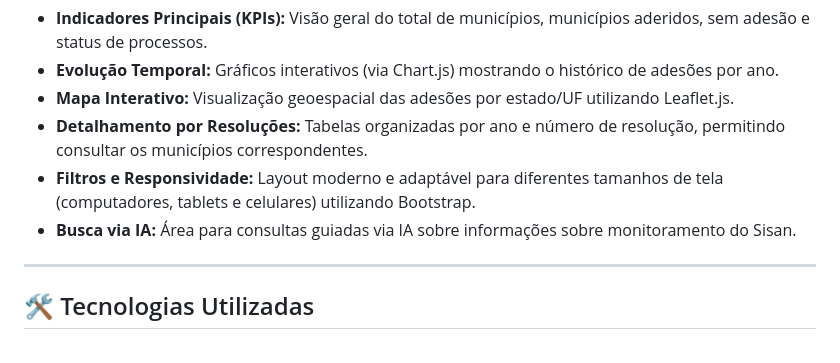
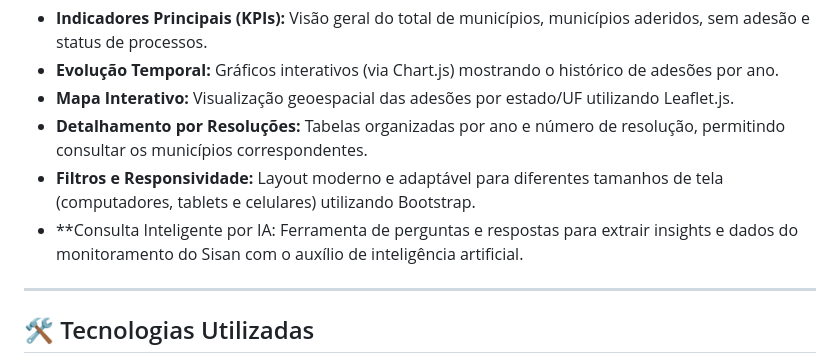
Before and after one commit to marcos-ti/Dashboard_Sisan_Python, a Markdown page: README.md, the part around the change. GitHub-like rendering.

Commit message:
Revise AI search feature to intelligent query tool
Updated AI search feature description for clarity.

```diff
--- a/README.md
+++ b/README.md
@@ -18,7 +18,7 @@ Este é um projeto web desenvolvido em **Python (Flask)** para o monitoramento d
 * **Mapa Interativo:** Visualização geoespacial das adesões por estado/UF utilizando Leaflet.js.
 * **Detalhamento por Resoluções:** Tabelas organizadas por ano e número de resolução, permitindo consultar os municípios correspondentes.
 * **Filtros e Responsividade:** Layout moderno e adaptável para diferentes tamanhos de tela (computadores, tablets e celulares) utilizando Bootstrap.
-* **Busca via IA:** Área para consultas guiadas via IA sobre informações sobre monitoramento do Sisan.
+* **Consulta Inteligente por IA: Ferramenta de perguntas e respostas para extrair insights e dados do monitoramento do Sisan com o auxílio de inteligência artificial.
 
 ---
 
```
